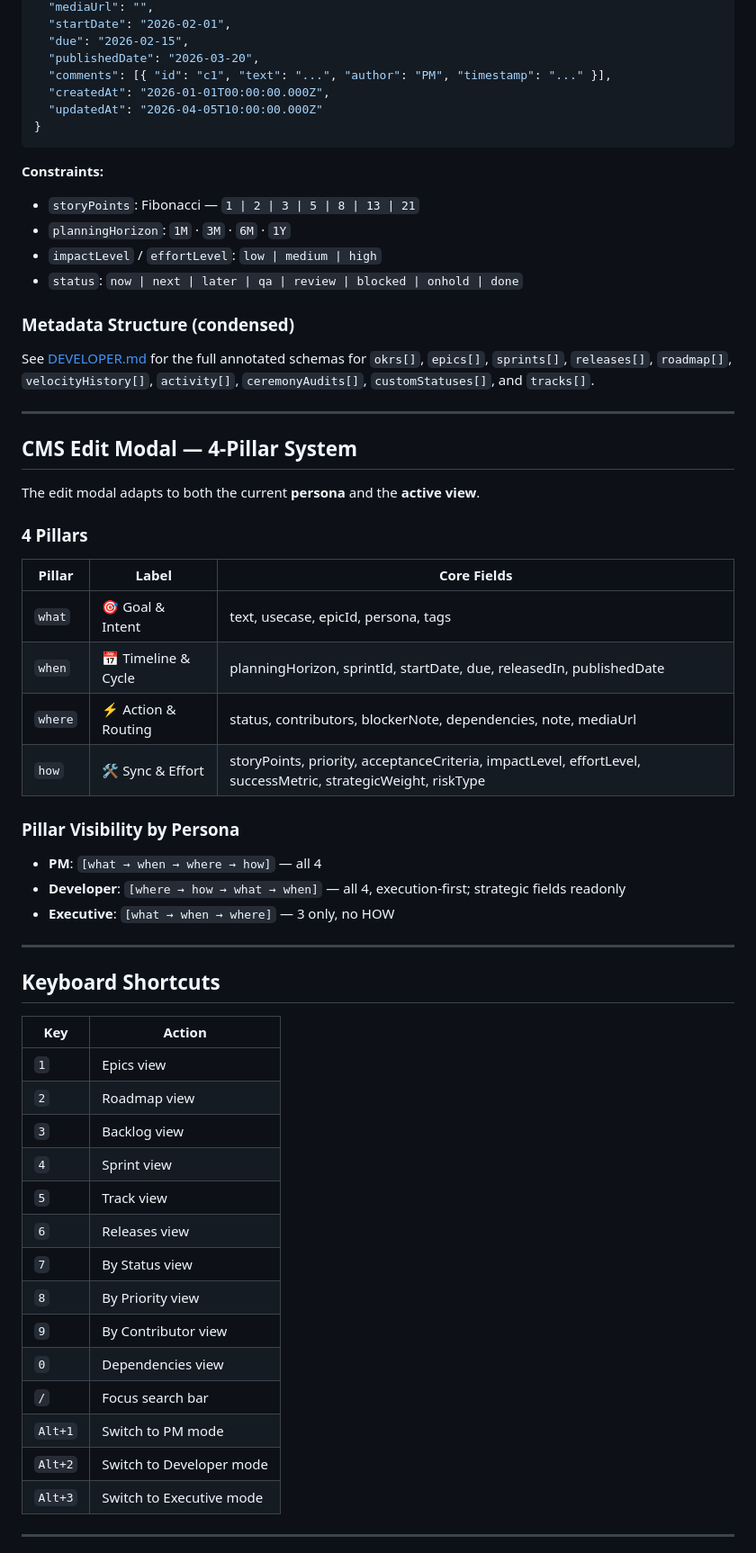
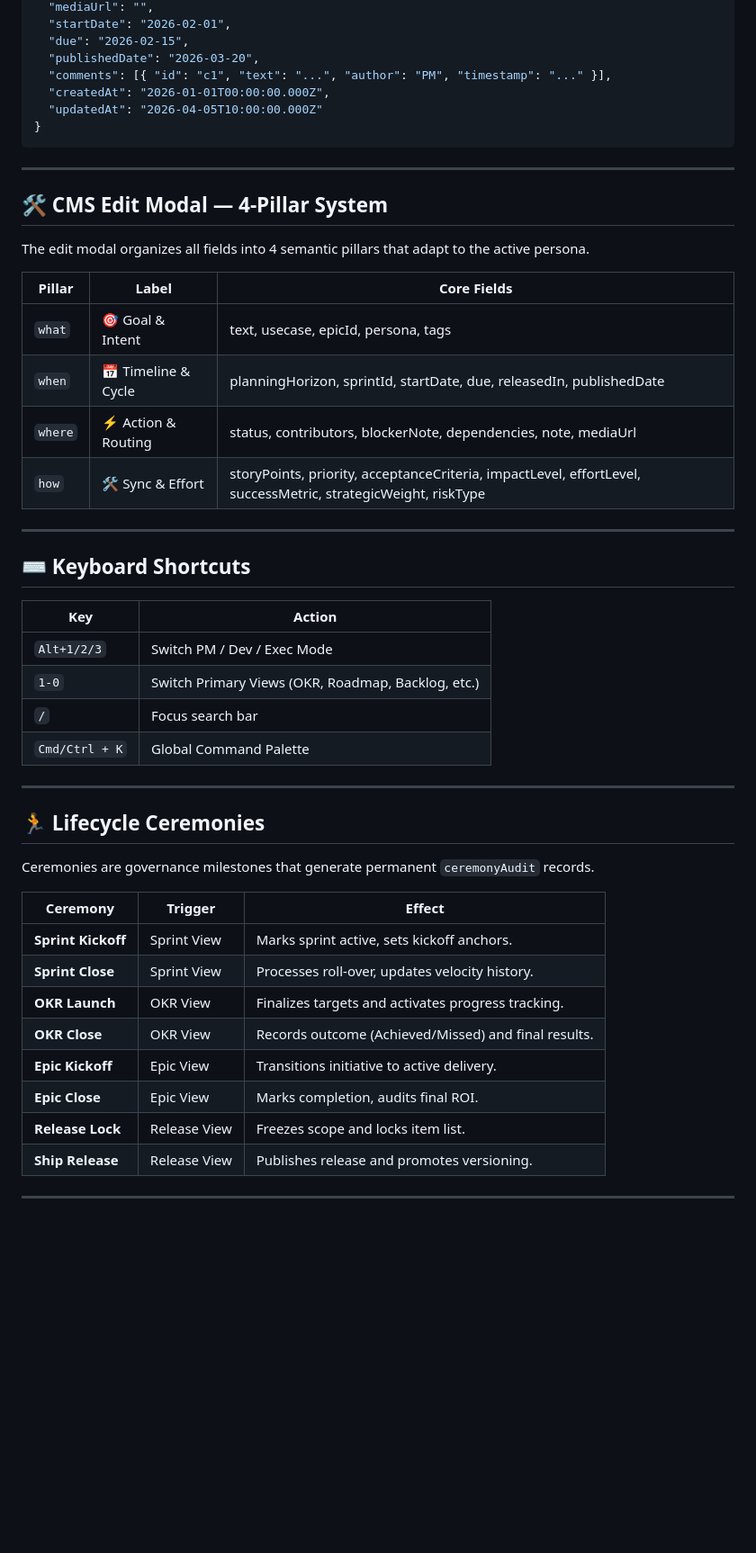
Before and after one commit to Khyaal-Inc/khyaal-engineering-updates, a Markdown page: README.md, the part around one of its changes. Shown at 90% size. Drawn GitHub-style; blank space fills up the shorter version.

````diff
--- a/README.md
+++ b/README.md
@@ -188,22 +201,11 @@ Stages and their views (PM mode):
 }
 ```
 
-**Constraints:**
-- `storyPoints`: Fibonacci — `1 | 2 | 3 | 5 | 8 | 13 | 21`
-- `planningHorizon`: `1M` · `3M` · `6M` · `1Y`
-- `impactLevel` / `effortLevel`: `low | medium | high`
-- `status`: `now | next | later | qa | review | blocked | onhold | done`
-
-### Metadata Structure (condensed)
-See [DEVELOPER.md](DEVELOPER.md) for the full annotated schemas for `okrs[]`, `epics[]`, `sprints[]`, `releases[]`, `roadmap[]`, `velocityHistory[]`, `activity[]`, `ceremonyAudits[]`, `customStatuses[]`, and `tracks[]`.
-
 ---
 
-## CMS Edit Modal — 4-Pillar System
+## 🛠️ CMS Edit Modal — 4-Pillar System
 
-The edit modal adapts to both the current **persona** and the **active view**.
-
-### 4 Pillars
+The edit modal organizes all fields into 4 semantic pillars that adapt to the active persona.
 
 | Pillar | Label | Core Fields |
 |--------|-------|-------------|
@@ -212,31 +214,33 @@ The edit modal adapts to both the current **persona** and the **active view**.
 | `where` | ⚡ Action & Routing | status, contributors, blockerNote, dependencies, note, mediaUrl |
 | `how` | 🛠️ Sync & Effort | storyPoints, priority, acceptanceCriteria, impactLevel, effortLevel, successMetric, strategicWeight, riskType |
 
-### Pillar Visibility by Persona
-- **PM**: `[what → when → where → how]` — all 4
-- **Developer**: `[where → how → what → when]` — all 4, execution-first; strategic fields readonly
-- **Executive**: `[what → when → where]` — 3 only, no HOW
+---
+
+## ⌨️ Keyboard Shortcuts
+
+| Key | Action |
+|-----|--------|
+| `Alt+1/2/3` | Switch PM / Dev / Exec Mode |
+| `1-0` | Switch Primary Views (OKR, Roadmap, Backlog, etc.) |
+| `/` | Focus search bar |
+| `Cmd/Ctrl + K` | Global Command Palette |
 
 ---
 
-## Keyboard Shortcuts
+## 🏃 Lifecycle Ceremonies
 
-| Key | Action |
-|-----|--------|
-| `1` | Epics view |
-| `2` | Roadmap view |
-| `3` | Backlog view |
-| `4` | Sprint view |
-| `5` | Track view |
-| `6` | Releases view |
-| `7` | By Status view |
-| `8` | By Priority view |
-| `9` | By Contributor view |
-| `0` | Dependencies view |
-| `/` | Focus search bar |
-| `Alt+1` | Switch to PM mode |
-| `Alt+2` | Switch to Developer mode |
-| `Alt+3` | Switch to Executive mode |
+Ceremonies are governance milestones that generate permanent `ceremonyAudit` records.
+
+| Ceremony | Trigger | Effect |
+|----------|---------|--------|
+| **Sprint Kickoff** | Sprint View | Marks sprint active, sets kickoff anchors. |
+| **Sprint Close** | Sprint View | Processes roll-over, updates velocity history. |
+| **OKR Launch** | OKR View | Finalizes targets and activates progress tracking. |
+| **OKR Close** | OKR View | Records outcome (Achieved/Missed) and final results. |
+| **Epic Kickoff** | Epic View | Transitions initiative to active delivery. |
+| **Epic Close** | Epic View | Marks completion, audits final ROI. |
+| **Release Lock** | Release View | Freezes scope and locks item list. |
+| **Ship Release** | Release View | Publishes release and promotes versioning. |
 
 ---
 
````
Also changed, not shown: other parts of README.md (+98 -119 lines).
